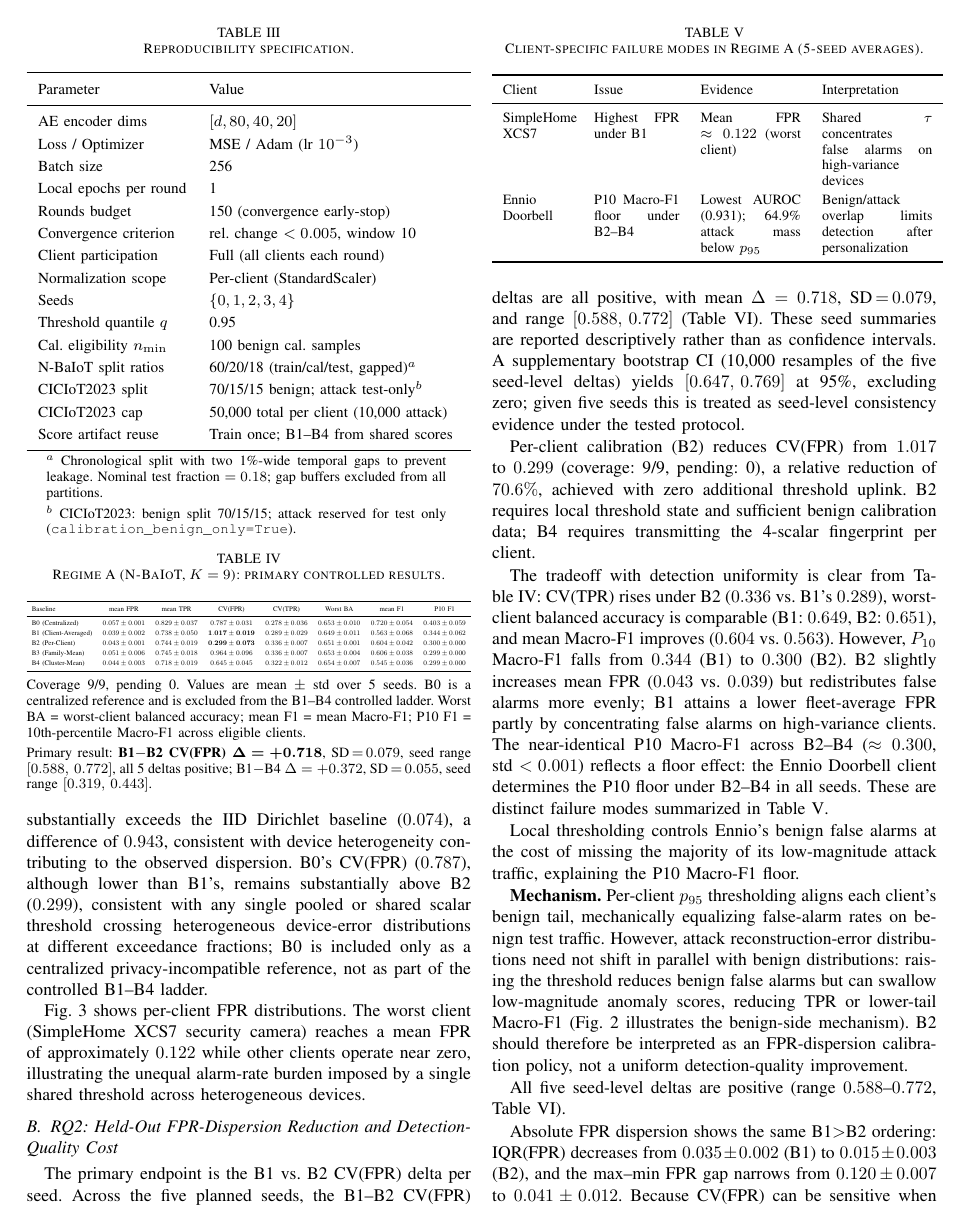
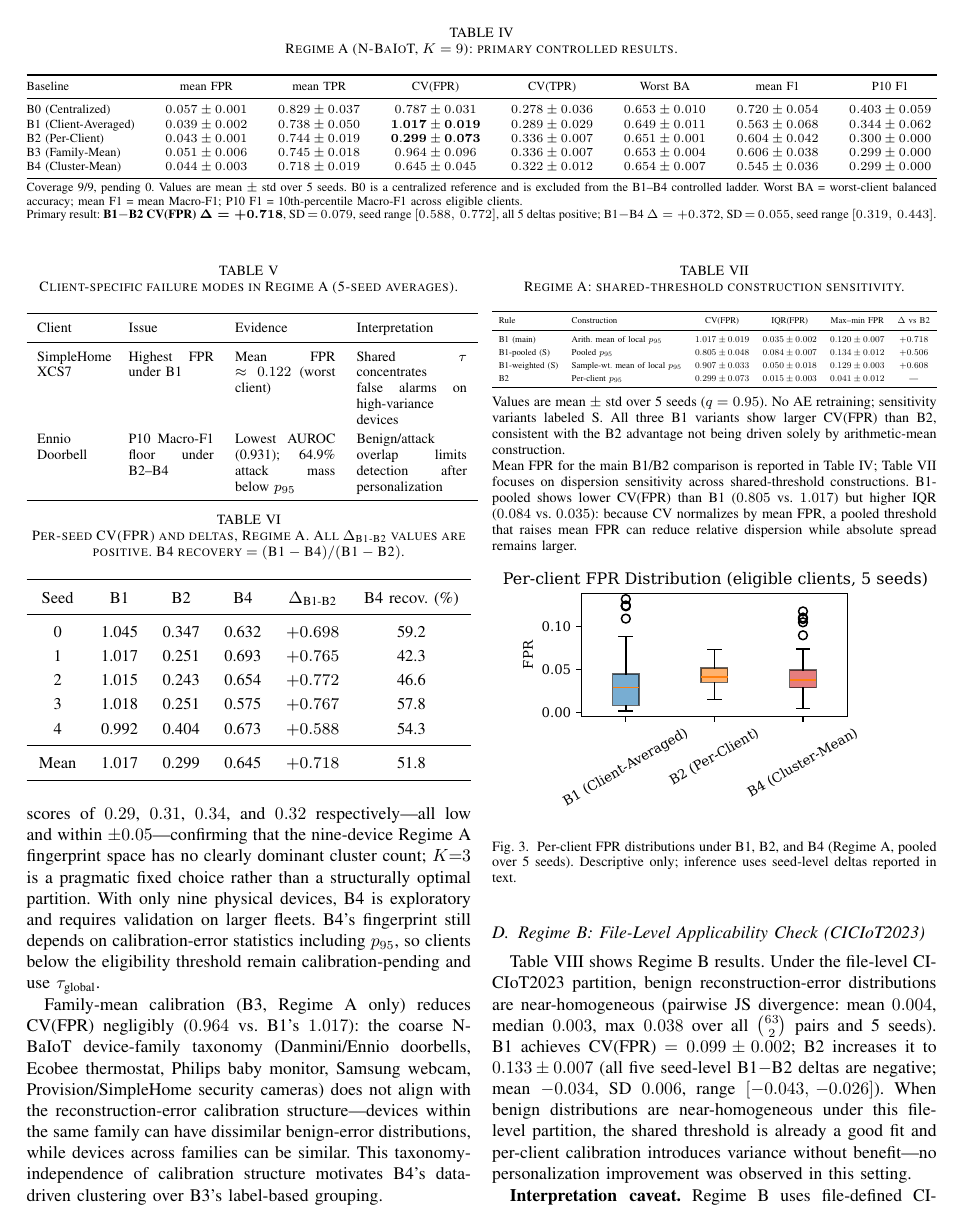
Before and after one commit to naslouby-salahe/datp, a LaTeX paper (paper/DATP.tex, which reads paper/sections/results.tex): page 5 of 8 before the commit and page 6 of 8 after it. Compiled offline with pdfLaTeX.

Commit message:
Not compact table

```diff
--- a/paper/sections/results.tex
+++ b/paper/sections/results.tex
@@ -1,3 +1,29 @@
+\begin{table*}[!t]
+  \caption{Regime~A (N-BaIoT, $K=9$): primary controlled results.}
+  \label{tab:regime_a}
+  \centering
+  \begingroup
+  \scriptsize
+  \setlength{\tabcolsep}{3pt}%
+  \renewcommand{\arraystretch}{1.0}%
+  \begin{tabular*}{\textwidth}{@{\extracolsep{\fill}}lccccccc}
+    \toprule
+    Baseline & mean FPR & mean TPR & CV(FPR) & CV(TPR) & Worst BA & mean F1 & P10 F1 \\
+    \midrule
+    B0 (Centralized) & $0.057\pm0.001$ & $0.829\pm0.037$ & $0.787\pm0.031$ & $0.278\pm0.036$ & $0.653\pm0.010$ & $0.720\pm0.054$ & $0.403\pm0.059$ \\
+    B1 (Client-Averaged) & $0.039\pm0.002$ & $0.738\pm0.050$ & $\mathbf{1.017\pm0.019}$ & $0.289\pm0.029$ & $0.649\pm0.011$ & $0.563\pm0.068$ & $0.344\pm0.062$ \\
+    B2 (Per-Client) & $0.043\pm0.001$ & $0.744\pm0.019$ & $\mathbf{0.299\pm0.073}$ & $0.336\pm0.007$ & $0.651\pm0.001$ & $0.604\pm0.042$ & $0.300\pm0.000$ \\
+    B3 (Family-Mean) & $0.051\pm0.006$ & $0.745\pm0.018$ & $0.964\pm0.096$ & $0.336\pm0.007$ & $0.653\pm0.004$ & $0.606\pm0.038$ & $0.299\pm0.000$ \\
+    B4 (Cluster-Mean) & $0.044\pm0.003$ & $0.718\pm0.019$ & $0.645\pm0.045$ & $0.322\pm0.012$ & $0.654\pm0.007$ & $0.545\pm0.036$ & $0.299\pm0.000$ \\
+	    \bottomrule
+	  \end{tabular*}
+		  \par\vspace{2pt}
+		  \parbox{\textwidth}{\scriptsize Coverage 9/9, pending 0. Values are mean $\pm$ std over 5 seeds. B0 is a centralized reference and is excluded from the B1--B4 controlled ladder. Worst BA = worst-client balanced accuracy; mean F1 = mean Macro-F1; P10 F1 = 10th-percentile Macro-F1 across eligible clients.}
+		  \par\vspace{1pt}
+		  \parbox{\textwidth}{\scriptsize Primary result: \textbf{B1$-$B2 CV(FPR) $\boldsymbol{\Delta = +0.718}$}, SD$\,{=}\,0.079$, seed range $[0.588,\,0.772]$, all 5 deltas positive; B1$-$B4 $\Delta = +0.372$, SD$\,{=}\,0.055$, seed range $[0.319,\,0.443]$.}
+  \endgroup
+\end{table*}
+
 \section{Results and Discussion}
 \label{sec:results}
 
```
Also changed, not shown: paper/DATP.pdf, paper/sections/results.tex (24 more changed lines).
